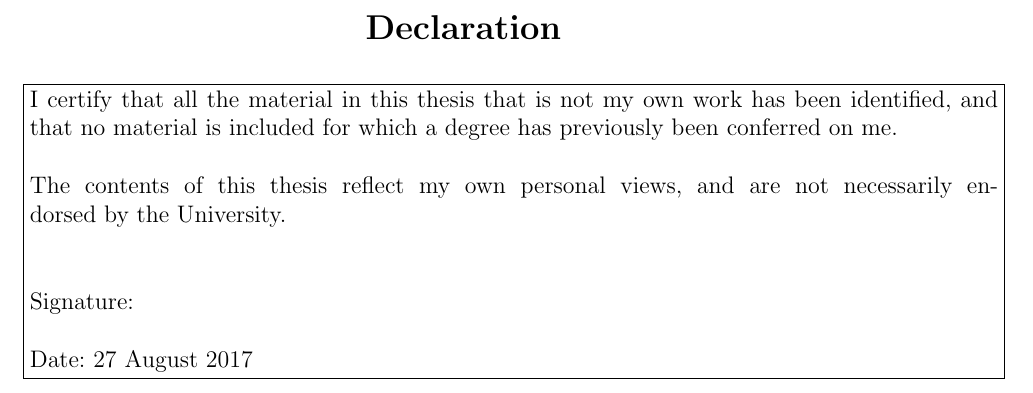
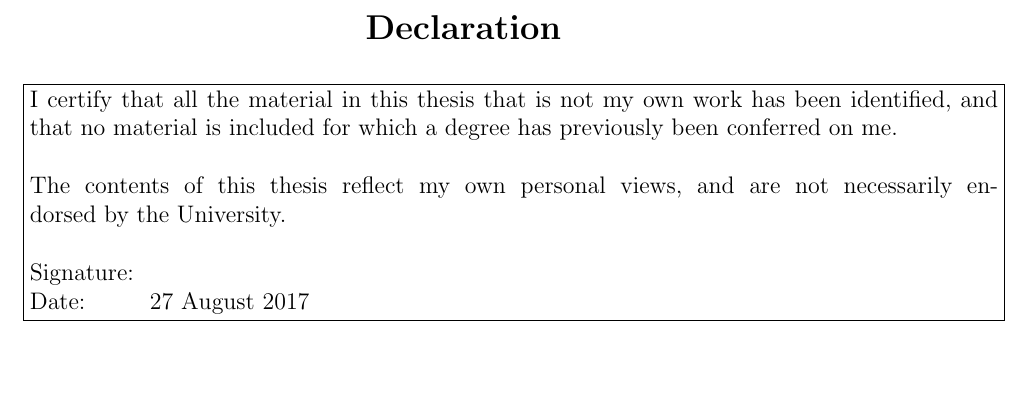
Before and after one commit to salmagomaa/masters-seminar, a LaTeX thesis (Documentation/H-RACER-llncs.tex): part of page 6 of 71, cut so that both start at the same text, the shorter picture padded with empty space. The pictures show the PDF file Documentation/H-RACER-llncs.pdf that the author committed with the source.

Commit message:
After Disc Doc -  Fixing date in declaration

```diff
--- a/Documentation/H-RACER-llncs.tex
+++ b/Documentation/H-RACER-llncs.tex
@@ -230,11 +230,9 @@ I certify that all the material in this thesis that is not my own work has been
 The contents of this thesis reflect my own personal views, and are not necessarily endorsed by the University.
 \\
 \\
-\\
 Signature:
 \\
-\\
-Date: 27 August 2017
+Date: \hspace{1cm}27 August 2017
 }}
 }
 
```
Also changed, not shown: Documentation/H-RACER-llncs.pdf, 3 other files.
